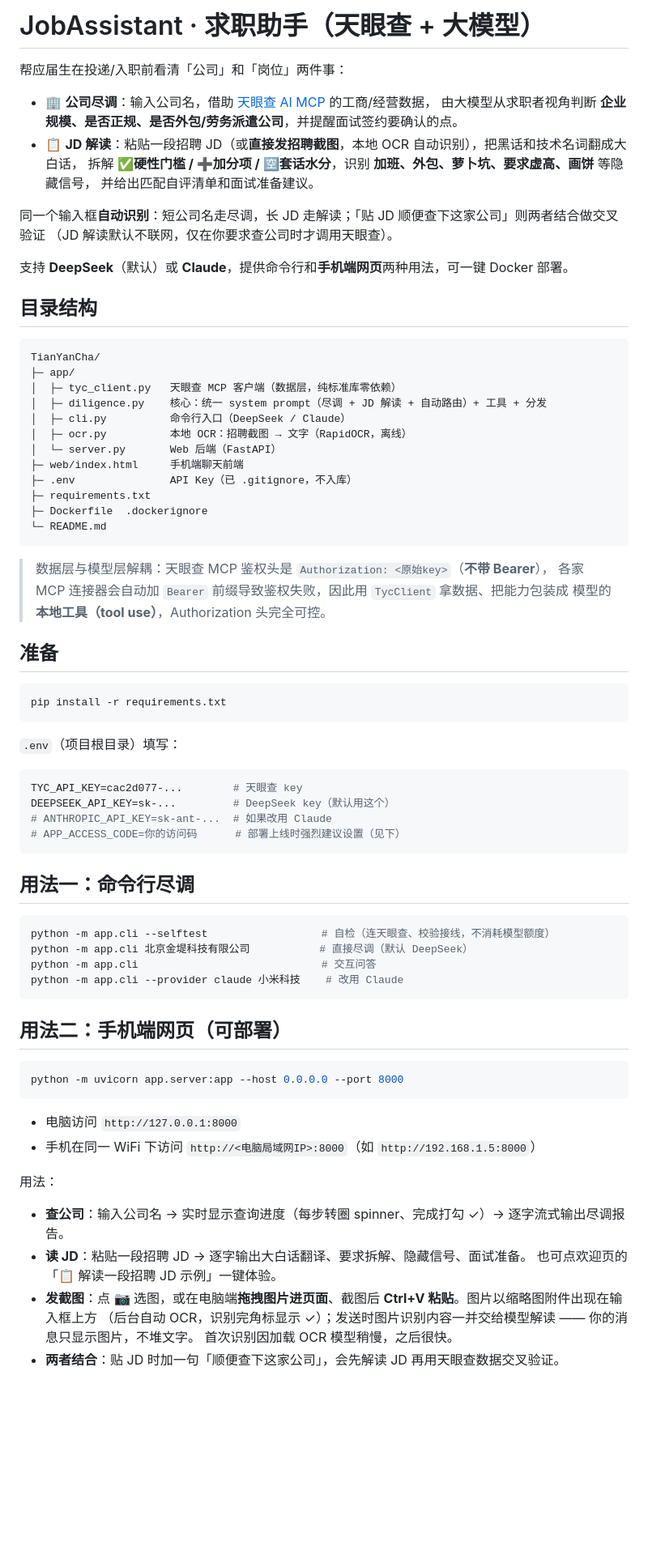
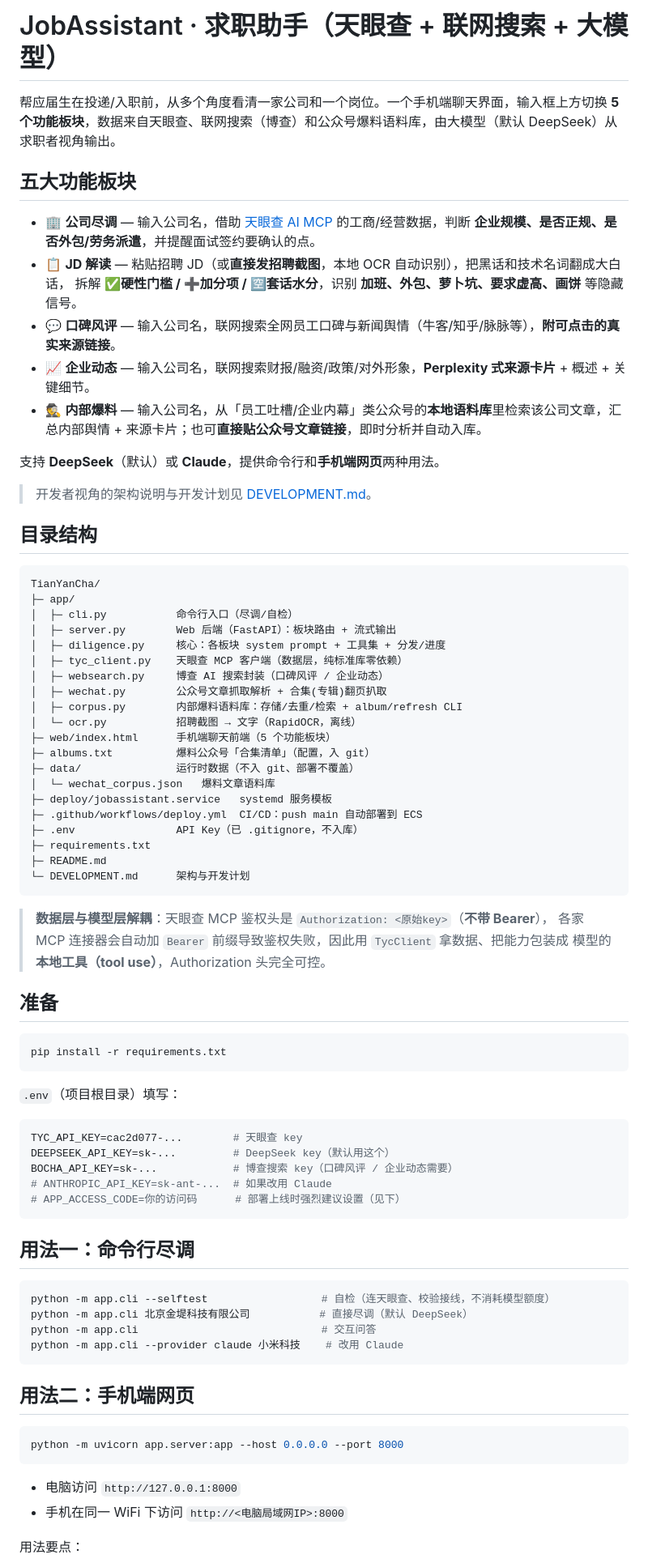
Before and after one commit to SayHiToYoung/JobAssistant, a Markdown page: README.md, the part around one of its changes. Shown at 81% size. Rendered like a GitHub page; blank space fills up the shorter version.

Commit message:
docs: 更新 README（五大板块/新结构/语料库维护）+ 新增 DEVELOPMENT 架构与开发计划

````diff
--- a/README.md
+++ b/README.md
@@ -1,36 +1,48 @@
-# JobAssistant · 求职助手（天眼查 + 大模型）
+# JobAssistant · 求职助手（天眼查 + 联网搜索 + 大模型）
 
-帮应届生在投递/入职前看清「公司」和「岗位」两件事：
+帮应届生在投递/入职前，从多个角度看清一家公司和一个岗位。一个手机端聊天界面，输入框上方切换 **5 个功能板块**，数据来自天眼查、联网搜索（博查）和公众号爆料语料库，由大模型（默认 DeepSeek）从求职者视角输出。
 
-- 🏢 **公司尽调**：输入公司名，借助 [天眼查 AI MCP](https://ai.tianyancha.com/guide.md) 的工商/经营数据，
-  由大模型从求职者视角判断 **企业规模、是否正规、是否外包/劳务派遣公司**，并提醒面试签约要确认的点。
-- 📋 **JD 解读**：粘贴一段招聘 JD（或**直接发招聘截图**，本地 OCR 自动识别），把黑话和技术名词翻成大白话，
-  拆解 **✅硬性门槛 / ➕加分项 / 🈳套话水分**，识别 **加班、外包、萝卜坑、要求虚高、画饼** 等隐藏信号，
-  并给出匹配自评清单和面试准备建议。
+## 五大功能板块
 
-同一个输入框**自动识别**：短公司名走尽调，长 JD 走解读；「贴 JD 顺便查下这家公司」则两者结合做交叉验证
-（JD 解读默认不联网，仅在你要求查公司时才调用天眼查）。
+- 🏢 **公司尽调** — 输入公司名，借助 [天眼查 AI MCP](https://ai.tianyancha.com/guide.md) 的工商/经营数据，判断
+  **企业规模、是否正规、是否外包/劳务派遣**，并提醒面试签约要确认的点。
+- 📋 **JD 解读** — 粘贴招聘 JD（或**直接发招聘截图**，本地 OCR 自动识别），把黑话和技术名词翻成大白话，
+  拆解 **✅硬性门槛 / ➕加分项 / 🈳套话水分**，识别 **加班、外包、萝卜坑、要求虚高、画饼** 等隐藏信号。
+- 💬 **口碑风评** — 输入公司名，联网搜索全网员工口碑与新闻舆情（牛客/知乎/脉脉等），**附可点击的真实来源链接**。
+- 📈 **企业动态** — 输入公司名，联网搜索财报/融资/政策/对外形象，**Perplexity 式来源卡片** + 概述 + 关键细节。
+- 🕵️ **内部爆料** — 输入公司名，从「员工吐槽/企业内幕」类公众号的**本地语料库**里检索该公司文章，汇总内部舆情 +
+  来源卡片；也可**直接贴公众号文章链接**，即时分析并自动入库。
 
-支持 **DeepSeek**（默认）或 **Claude**，提供命令行和**手机端网页**两种用法，可一键 Docker 部署。
+支持 **DeepSeek**（默认）或 **Claude**，提供命令行和**手机端网页**两种用法。
+
+> 开发者视角的架构说明与开发计划见 [DEVELOPMENT.md](DEVELOPMENT.md)。
 
 ## 目录结构
 
 ```
 TianYanCha/
 ├─ app/
-│  ├─ tyc_client.py   天眼查 MCP 客户端（数据层，纯标准库零依赖）
-│  ├─ diligence.py    核心：统一 system prompt（尽调 + JD 解读 + 自动路由）+ 工具 + 分发
-│  ├─ cli.py          命令行入口（DeepSeek / Claude）
-│  ├─ ocr.py          本地 OCR：招聘截图 → 文字（RapidOCR，离线）
-│  └─ server.py       Web 后端（FastAPI）
-├─ web/index.html     手机端聊天前端
-├─ .env               API Key（已 .gitignore，不入库）
+│  ├─ cli.py           命令行入口（尽调/自检）
+│  ├─ server.py        Web 后端（FastAPI）：板块路由 + 流式输出
+│  ├─ diligence.py     核心：各板块 system prompt + 工具集 + 分发/进度
+│  ├─ tyc_client.py    天眼查 MCP 客户端（数据层，纯标准库零依赖）
+│  ├─ websearch.py     博查 AI 搜索封装（口碑风评 / 企业动态）
+│  ├─ wechat.py        公众号文章抓取解析 + 合集(专辑)翻页扒取
+│  ├─ corpus.py        内部爆料语料库：存储/去重/检索 + album/refresh CLI
+│  └─ ocr.py           招聘截图 → 文字（RapidOCR，离线）
+├─ web/index.html      手机端聊天前端（5 个功能板块）
+├─ albums.txt          爆料公众号「合集清单」（配置，入 git）
+├─ data/               运行时数据（不入 git、部署不覆盖）
+│  └─ wechat_corpus.json   爆料文章语料库
+├─ deploy/jobassistant.service   systemd 服务模板
+├─ .github/workflows/deploy.yml  CI/CD：push main 自动部署到 ECS
+├─ .env                API Key（已 .gitignore，不入库）
 ├─ requirements.txt
-├─ Dockerfile  .dockerignore
-└─ README.md
+├─ README.md
+└─ DEVELOPMENT.md      架构与开发计划
 ```
 
-> 数据层与模型层解耦：天眼查 MCP 鉴权头是 `Authorization: <原始key>`（**不带 Bearer**），
+> **数据层与模型层解耦**：天眼查 MCP 鉴权头是 `Authorization: <原始key>`（**不带 Bearer**），
 > 各家 MCP 连接器会自动加 `Bearer` 前缀导致鉴权失败，因此用 `TycClient` 拿数据、把能力包装成
 > 模型的**本地工具（tool use）**，Authorization 头完全可控。
 
@@ -45,6 +57,7 @@ pip install -r requirements.txt
 ```ini
 TYC_API_KEY=cac2d077-...        # 天眼查 key
 DEEPSEEK_API_KEY=sk-...         # DeepSeek key（默认用这个）
+BOCHA_API_KEY=sk-...            # 博查搜索 key（口碑风评 / 企业动态需要）
 # ANTHROPIC_API_KEY=sk-ant-...  # 如果改用 Claude
 # APP_ACCESS_CODE=你的访问码      # 部署上线时强烈建议设置（见下）
 ```
@@ -58,21 +71,14 @@ python -m app.cli                             # 交互问答
 python -m app.cli --provider claude 小米科技    # 改用 Claude
 ```
 
-## 用法二：手机端网页（可部署）
+## 用法二：手机端网页
 
 ```bash
 python -m uvicorn app.server:app --host 0.0.0.0 --port 8000
 ```
 
 - 电脑访问 `http://127.0.0.1:8000`
-- 手机在同一 WiFi 下访问 `http://<电脑局域网IP>:8000`（如 `http://192.168.1.5:8000`）
+- 手机在同一 WiFi 下访问 `http://<电脑局域网IP>:8000`
 
-用法：
-- **查公司**：输入公司名 → 实时显示查询进度（每步转圈 spinner、完成打勾 ✓）→ 逐字流式输出尽调报告。
-- **读 JD**：粘贴一段招聘 JD → 逐字输出大白话翻译、要求拆解、隐藏信号、面试准备。
-  也可点欢迎页的「📋 解读一段招聘 JD 示例」一键体验。
-- **发截图**：点 📷 选图，或在电脑端**拖拽图片进页面**、截图后 **Ctrl+V 粘贴**。图片以缩略图附件出现在输入框上方
-  （后台自动 OCR，识别完角标显示 ✓）；发送时图片识别内容一并交给模型解读 —— 你的消息只显示图片，不堆文字。
-  首次识别因加载 OCR 模型稍慢，之后很快。
-- **两者结合**：贴 JD 时加一句「顺便查下这家公司」，会先解读 JD 再用天眼查数据交叉验证。
+用法要点：
 
````
Also changed, not shown: other parts of README.md (+31 -17 lines), DEVELOPMENT.md (added, +118 -0 lines).
